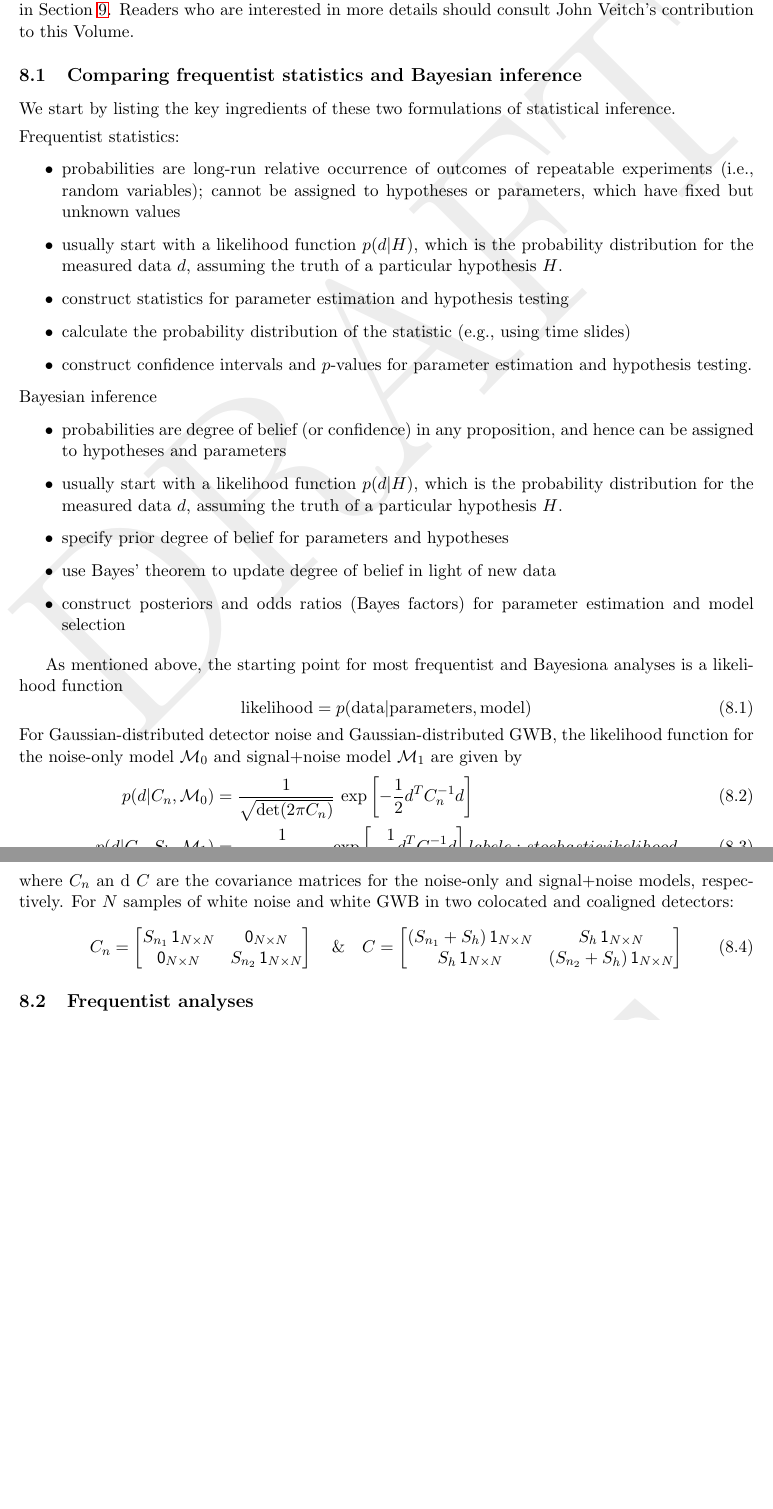
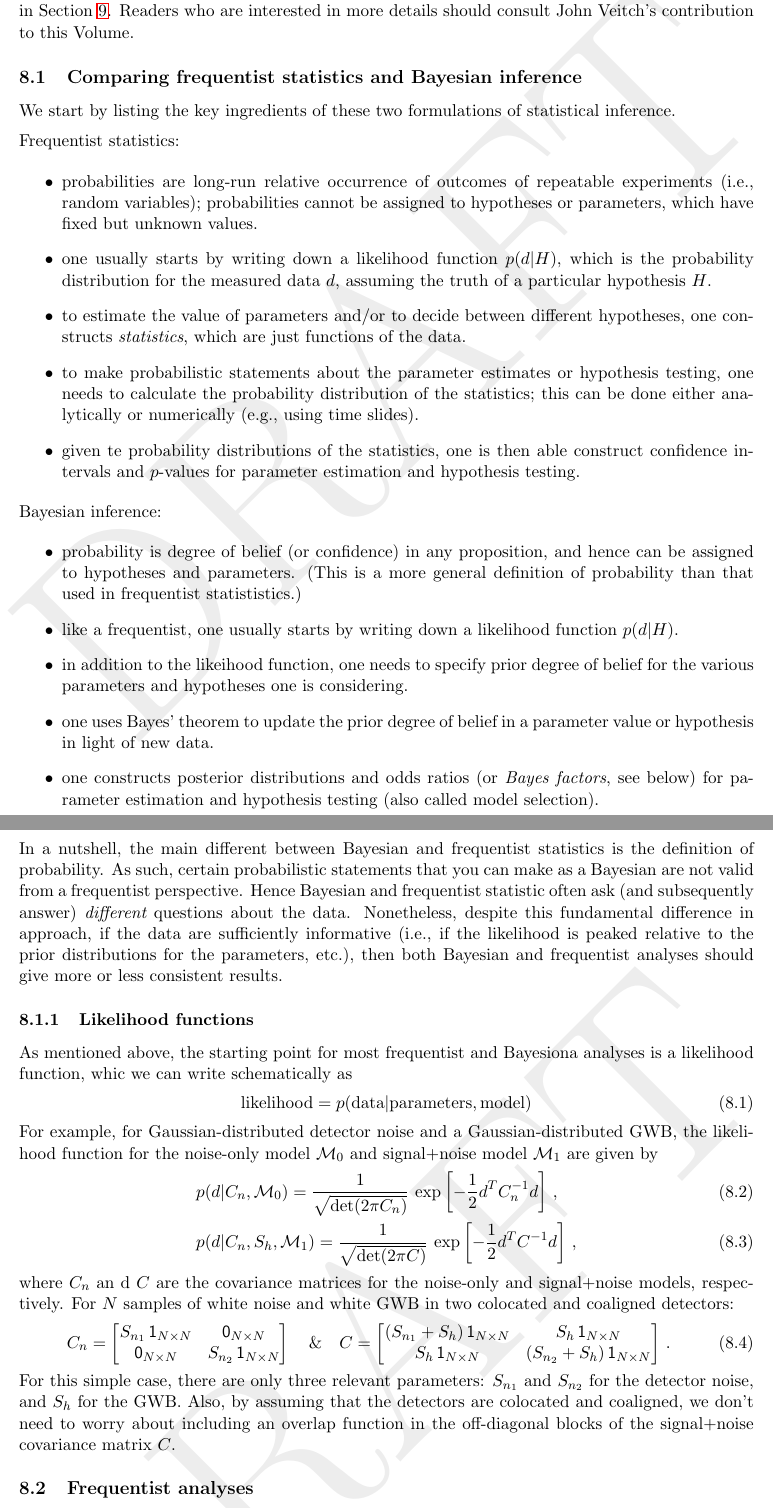
Before and after one commit to josephromano/leshouches, a LaTeX paper (notes/gwb.tex, which reads notes/part2.tex): two parts of pages 32 and 33 of 46, joined at a grey line, cut so that both start at the same text, the shorter picture padded with empty space. Compiled offline with pdfLaTeX.

Commit message:
started on sec 8

```diff
--- a/notes/part2.tex
+++ b/notes/part2.tex
@@ -782,5 +781,5 @@ it the frequentist
-statistics, focusing mainly on those topics needed for
-the stochastic search that we shall describe in
+it to frequentist statistics, focusing mainly on those topics
+needed for the stochastic search that we shall describe in
 Section~\ref{s:nonstationary}.
 Readers who are interested in more details should
 consult John Veitch's contribution to this Volume.
@@ -797,71 +796,99 @@ of statistical inference.
 
 \i probabilities are long-run relative occurrence of
 outcomes of repeatable experiments (i.e., random variables);
-cannot be assigned to hypotheses or parameters,
-which have fixed but unknown values
+probabilities cannot be assigned to hypotheses or parameters,
+which have fixed but unknown values.
 
-\i usually start with a likelihood function $p(d|H)$,
-which is the probability distribution for the
-measured data $d$, assuming the truth of a particular
+\i one usually starts by writing down a likelihood
+function $p(d|H)$, which is the probability distribution
+for the measured data $d$, assuming the truth of a particular
 hypothesis $H$.
 
-\i construct statistics for parameter estimation and
-hypothesis testing
+\i to estimate the value of parameters and/or to decide
+between different hypotheses, one constructs
+{\em statistics}, which are just functions of the data.
 
-\i calculate the probability distribution of the
-statistic (e.g., using time slides)
+\i to make probabilistic statements about the
+parameter estimates or hypothesis testing,
+one needs to calculate
+the probability distribution of the statistics;
+this can be done either analytically or numerically
+(e.g., using time slides).
 
-\i construct confidence intervals and $p$-values for
-parameter estimation and hypothesis testing.
+\i given te probability distributions of the statistics,
+one is then able construct confidence intervals and
+$p$-values for parameter estimation and hypothesis
+testing.
 
 \ei
 
-\noindent{Bayesian inference}
+\noindent{Bayesian inference:}
 
 \bi
 
-\i probabilities are degree of belief (or confidence)
-in any proposition, and hence
-can be assigned to hypotheses and parameters
+\i probability is degree of belief (or confidence)
+in any proposition, and hence can be assigned to
+hypotheses and parameters.
+(This is a more general definition of probability than
+that used in frequentist statististics.)
 
-\i usually start with a likelihood function $p(d|H)$,
-which is the probability distribution for the
-measured data $d$, assuming the truth of a particular
-hypothesis $H$.
+\i like a frequentist, one usually starts by writing
+down a likelihood function $p(d|H)$.
 
-\i specify prior degree of belief for parameters and
-hypotheses
+\i in addition to the likeihood function, one needs to
+specify prior degree of belief for the various parameters
+and hypotheses one is considering.
 
-\i use Bayes' theorem to update degree of belief in
-light of new data
+\i one uses Bayes' theorem to update the prior degree
+of belief in a parameter value or hypothesis in light
+of new data.
 
-\i construct posteriors and odds ratios (Bayes factors)
-for parameter estimation and model selection
+\i one constructs posterior distributions and odds
+ratios (or {\em Bayes factors}, see below) for
+parameter estimation and hypothesis testing (also
+called model selection).
 
 \ei
-\medskip
+\noindent
+In a nutshell, the main different between Bayesian and
+frequentist statistics is the definition of probability.
+As such, certain probabilistic statements that you can
+make as a Bayesian are not valid from a frequentist perspective.
+Hence Bayesian and frequentist statistic often ask
+(and subsequently answer) {\em different} questions
+about the data.
+Nonetheless, despite this fundamental difference in approach,
+if the data are sufficiently informative (i.e., if the
+likelihood is peaked relative to the prior distributions
+for the parameters, etc.), then
+both Bayesian and frequentist analyses should give more or
+less consistent results.
+
+\subsubsection{Likelihood functions}
+\label{s:likelihood}
 
 As mentioned above, the starting point for most
-frequentist and Bayesiona analyses is a likelihood function
+frequentist and Bayesiona analyses is a likelihood function,
+whic we can write schematically as
 %
 \be
 {\rm likelihood} = p({\rm data}| {\rm parameters}, {\rm model})
 \ee
 %
-For Gaussian-distributed detector noise and
-Gaussian-distributed GWB, the likelihood function
-for the noise-only model ${\cal M}_0$ and
+For example, for Gaussian-distributed detector noise
+and a Gaussian-distributed GWB, the likelihood
+function for the noise-only model ${\cal M}_0$ and
 signal+noise model ${\cal M}_1$ are given by
 %
 \begin{align}
-p(d|C_n, {\cal M}_0)
-&= \frac{1}{\sqrt{{\rm det}(2\pi C_n)}}\,
-\exp\left[-\frac{1}{2} d^T C_n^{-1} d\right]
+&p(d|C_n, {\cal M}_0)
+= \frac{1}{\sqrt{{\rm det}(2\pi C_n)}}\,
+\exp\left[-\frac{1}{2} d^T C_n^{-1} d\right]\,,
 \\
-p(d|C_n, S_h, {\cal M}_1)
-&= \frac{1}{\sqrt{{\rm det}(2\pi C)}}\,
-\exp\left[-\frac{1}{2} d^T C^{-1} d\right]
-label{e:stochastic_likelihood}
+&p(d|C_n, S_h, {\cal M}_1)
+= \frac{1}{\sqrt{{\rm det}(2\pi C)}}\,
+\exp\left[-\frac{1}{2} d^T C^{-1} d\right]\,,
+\label{e:stochastic_likelihood}
 \end{align}
 %
 where $C_n$ an d $C$ are the covariance matrices
@@ -878,10 +905,17 @@ S_{n_1}\,{\mathsf 1}_{N\times N} & {\mathsf 0}_{N\times N}\\
 C = \begin{bmatrix}
 (S_{n_1} + S_h)\,{\mathsf 1}_{N\times N} & S_h\,{\mathsf 1}_{N\times N}\\
 S_h\,{\mathsf 1}_{N\times N} & (S_{n_2}+S_h)\,{\mathsf 1}_{N\times N}
-\end{bmatrix}
+\end{bmatrix}\,.
 \label{e:covariance_matrices}
 \ee
 %
+For this simple case, there are only three relevant
+parameters: $S_{n_1}$ and $S_{n_2}$ for the detector noise,
+and $S_h$ for the GWB.
+Also, by assuming that the detectors are colocated and
+coaligned, we don't need to worry about including an
+overlap function in the
+off-diagonal blocks of the signal+noise covariance matrix $C$.
 
 \subsection{Frequentist analyses}
 
```
Also changed, not shown: notes/part2.tex (3 more changed lines).
